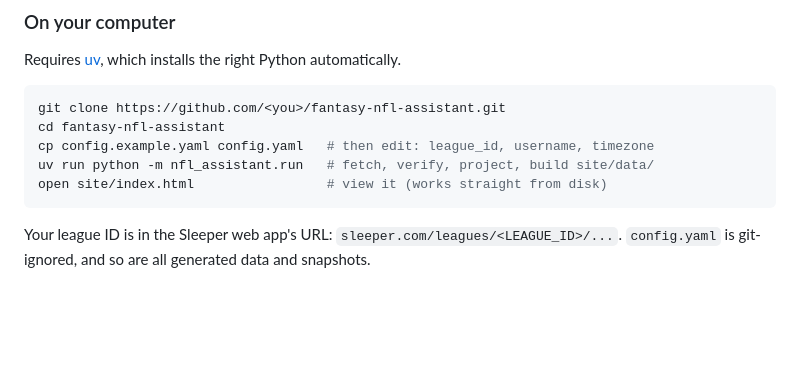
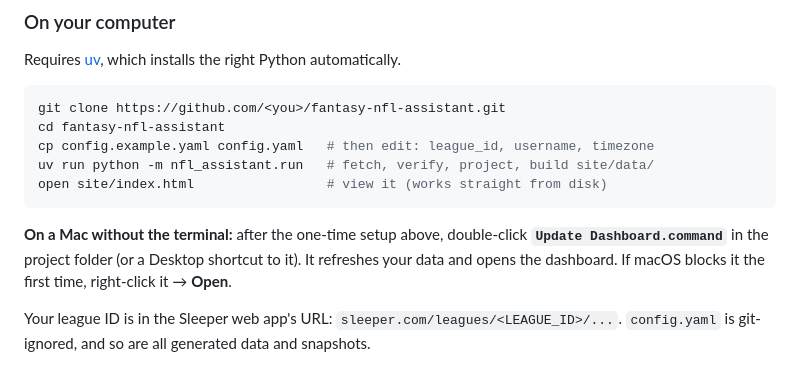
Before and after one commit to uppprob-afk/fantasy-nfl-assistant, a Markdown page: README.md, the part around the change. Rendered like a GitHub page; blank space fills up the shorter version.

Commit message:
Document the Mac launcher
Co-Authored-By: Claude Opus 5.5 <noreply@anthropic.com>

````diff
--- a/README.md
+++ b/README.md
@@ -42,6 +42,11 @@ cp config.example.yaml config.yaml   # then edit: league_id, username, timezone
 uv run python -m nfl_assistant.run   # fetch, verify, project, build site/data/
 open site/index.html                 # view it (works straight from disk)
 ```
+
+**On a Mac without the terminal:** after the one-time setup above, double-click
+**`Update Dashboard.command`** in the project folder (or a Desktop shortcut to it). It
+refreshes your data and opens the dashboard. If macOS blocks it the first time,
+right-click it → **Open**.
 
 Your league ID is in the Sleeper web app's URL: `sleeper.com/leagues/<LEAGUE_ID>/...`.
 `config.yaml` is git-ignored, and so are all generated data and snapshots.
````
Also changed, not shown: AGENTS.md (+3 -0 lines).
